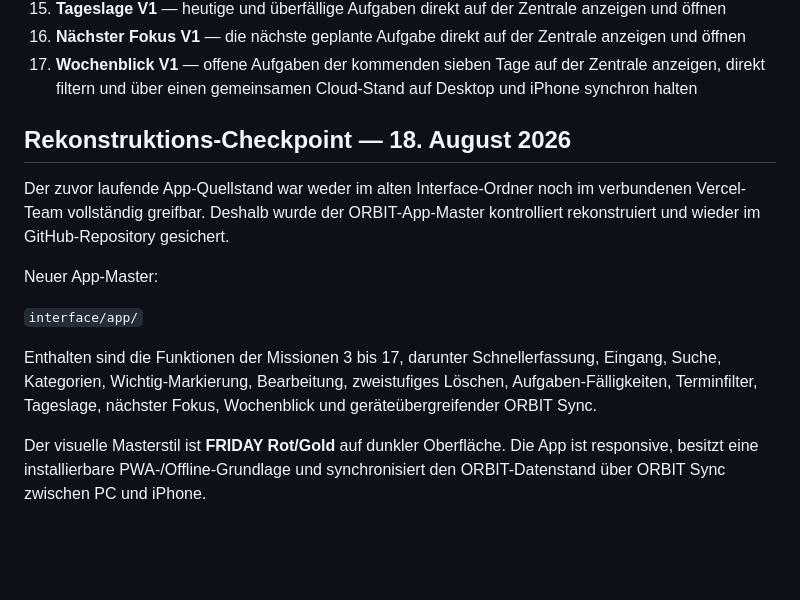
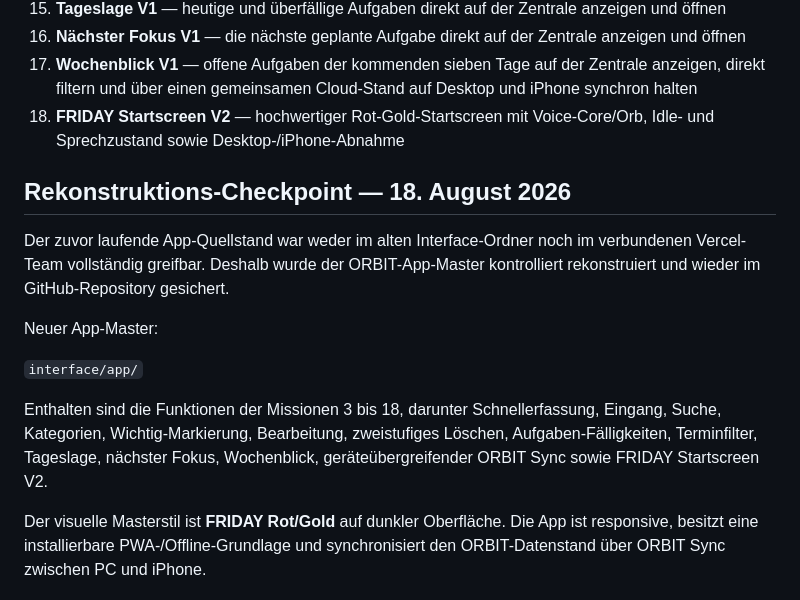
Before and after one commit to suterkane/-orbit-core, a Markdown page: ORBIT_CORE.md, the part around one of its changes. Drawn GitHub-style; blank space fills up the shorter version.

```diff
--- a/ORBIT_CORE.md
+++ b/ORBIT_CORE.md
@@ -33,6 +31,7 @@ Der ORBIT-Start wird visuell auf die festgelegte FRIDAY-Richtung angehoben: dunk
 15. **Tageslage V1** — heutige und überfällige Aufgaben direkt auf der Zentrale anzeigen und öffnen
 16. **Nächster Fokus V1** — die nächste geplante Aufgabe direkt auf der Zentrale anzeigen und öffnen
 17. **Wochenblick V1** — offene Aufgaben der kommenden sieben Tage auf der Zentrale anzeigen, direkt filtern und über einen gemeinsamen Cloud-Stand auf Desktop und iPhone synchron halten
+18. **FRIDAY Startscreen V2** — hochwertiger Rot-Gold-Startscreen mit Voice-Core/Orb, Idle- und Sprechzustand sowie Desktop-/iPhone-Abnahme
 
 ## Rekonstruktions-Checkpoint — 18. August 2026
 
@@ -42,7 +41,7 @@ Neuer App-Master:
 
 `interface/app/`
 
-Enthalten sind die Funktionen der Missionen 3 bis 17, darunter Schnellerfassung, Eingang, Suche, Kategorien, Wichtig-Markierung, Bearbeitung, zweistufiges Löschen, Aufgaben-Fälligkeiten, Terminfilter, Tageslage, nächster Fokus, Wochenblick und geräteübergreifender ORBIT Sync.
+Enthalten sind die Funktionen der Missionen 3 bis 18, darunter Schnellerfassung, Eingang, Suche, Kategorien, Wichtig-Markierung, Bearbeitung, zweistufiges Löschen, Aufgaben-Fälligkeiten, Terminfilter, Tageslage, nächster Fokus, Wochenblick, geräteübergreifender ORBIT Sync sowie FRIDAY Startscreen V2.
 
 Der visuelle Masterstil ist **FRIDAY Rot/Gold** auf dunkler Oberfläche. Die App ist responsive, besitzt eine installierbare PWA-/Offline-Grundlage und synchronisiert den ORBIT-Datenstand über ORBIT Sync zwischen PC und iPhone.
 
```
Also changed, not shown: other parts of ORBIT_CORE.md (+14 -15 lines).
